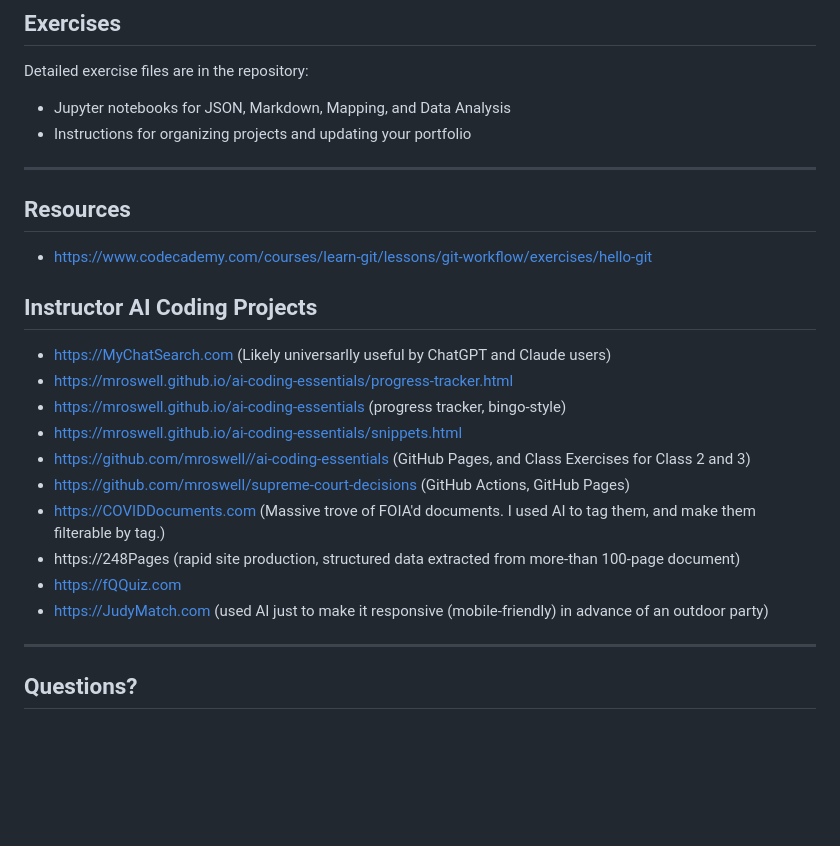
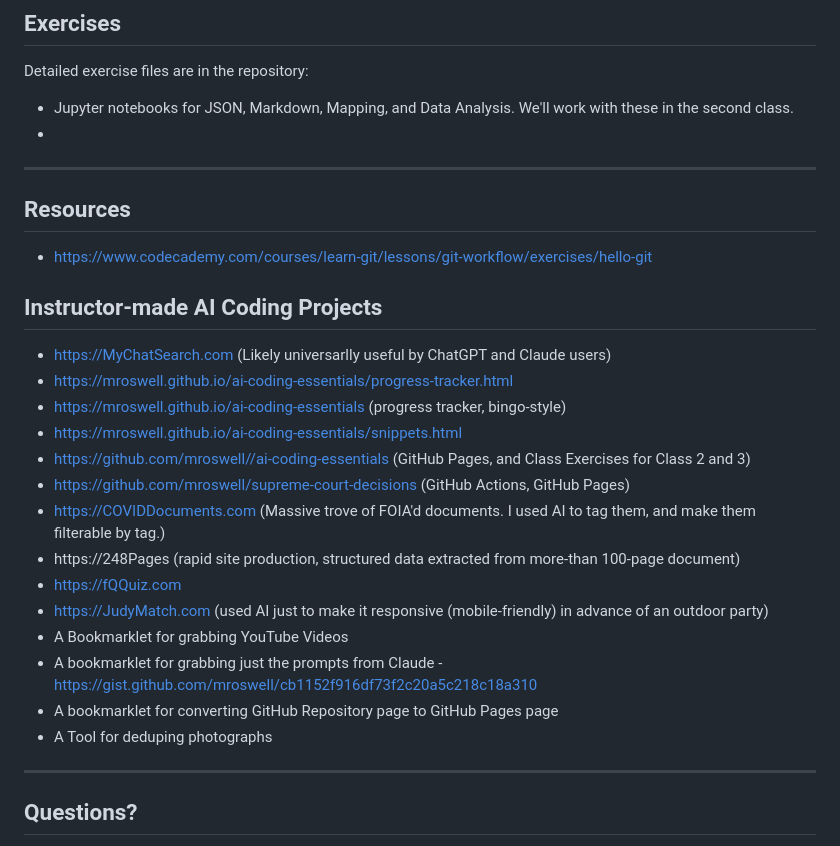
Before and after one commit to mroswell/ai-coding-essentials, a Markdown page: README.md, the part around the change. Drawn GitHub-style; blank space fills up the shorter version.

Commit message:
Revise README for clarity and project updates
Updated README to clarify exercise details and improve project descriptions.

```diff
--- a/README.md
+++ b/README.md
@@ -103,14 +103,14 @@ Use GitHub Codespaces to organize your projects professionally, convert notebook
 ## Exercises
 
 Detailed exercise files are in the repository:
-- Jupyter notebooks for JSON, Markdown, Mapping, and Data Analysis
-- Instructions for organizing projects and updating your portfolio
+- Jupyter notebooks for JSON, Markdown, Mapping, and Data Analysis. We'll work with these in the second class.
+-
 
 ---
 ## Resources
 - https://www.codecademy.com/courses/learn-git/lessons/git-workflow/exercises/hello-git
 
-## Instructor AI Coding Projects
+## Instructor-made  AI Coding Projects
 - https://MyChatSearch.com (Likely universarlly useful by ChatGPT and Claude users)
 - https://mroswell.github.io/ai-coding-essentials/progress-tracker.html
 - https://mroswell.github.io/ai-coding-essentials (progress tracker, bingo-style)
@@ -121,6 +121,10 @@ Detailed exercise files are in the repository:
 - https://248Pages (rapid site production, structured data extracted from more-than 100-page document)
 - https://fQQuiz.com
 - https://JudyMatch.com (used AI just to make it responsive (mobile-friendly) in advance of an outdoor party)
+- A Bookmarklet for grabbing YouTube Videos
+- A bookmarklet for grabbing just the prompts from Claude - https://gist.github.com/mroswell/cb1152f916df73f2c20a5c218c18a310
+- A bookmarklet for converting GitHub Repository page to GitHub Pages page
+- A Tool for deduping photographs
 
 ---
 ## Questions?
```
